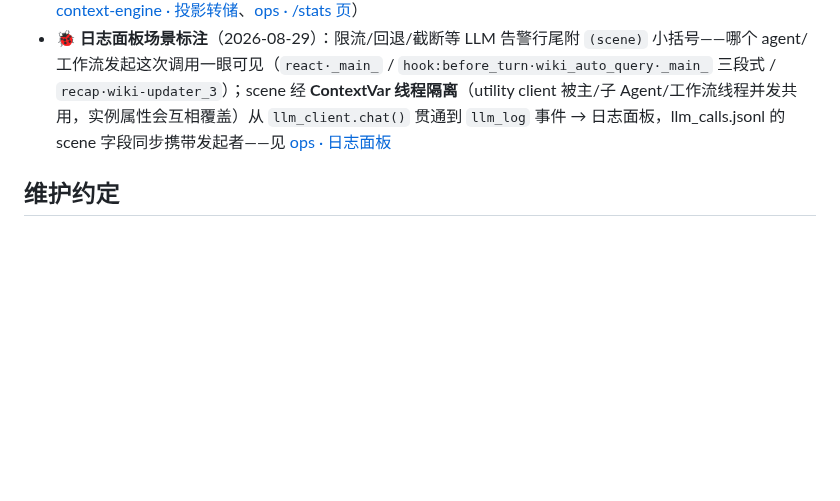
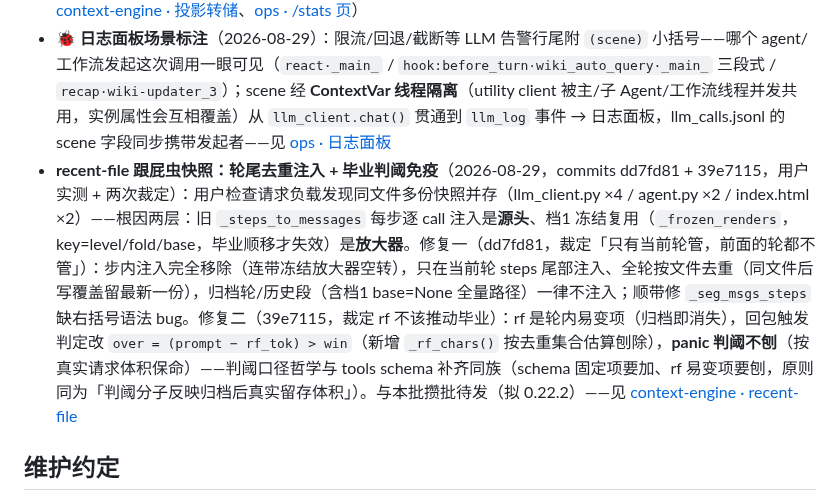
Before and after one commit to vgp7758/Agt, a Markdown page: .agent/wiki/home.md, the part around the change. GitHub-like rendering; blank space fills up the shorter version.

Commit message:
docs: wiki auto-maintenance — [wiki-updater_3] done：本轮 wiki 维护完成，三个动作全部落盘（✅ 结果已确认）：  ## 更新清单  **1. `architecture/context-engine.md` — 新增章节「recent-file 跟屁虫快照：轮尾去重注入 + 毕业判阈免疫（2026-08-29，commits dd7fd81 + 39e7115）」**（插在「分组衰减」之后）  - **机制定义**：`step.file_snapshots`（call_id → 快照）→ `<recent-file>` 块注入的跟屁虫语义 - **旧注入重复放大（用户实测）**：llm_client.py ×4 等——两层根因：步内逐 call 注入（源头）+ 档1 `_frozen_renders` 冻结复用（放大器，key=level/fold/base，毕业顺移才失效） - **修复一（dd7fd81，用户裁定「只有当前轮管」）**：步内注入完全移除（连带冻结放大器空转、无跨重启残留）；`_seg_msgs_steps` 统一注入当前轮 steps 尾部、按文件去重后写覆盖留最新一份；归档轮/历史段（含档1 base=None 路径）一律不注入；顺带修缺右括号语法 bug；六场景验证 + 机制自证 - **修复二（39e7115，用户裁定 rf 不推动毕业）**：`_rf_chars()` 去重集合估算 + 回包判阈 `over = (prompt − rf_tok) > win`；**panic 不刨**（真实体积保命）；口径哲学与 tools schema 补齐同族（固定项要加、易变项要刨，同为「判阈分子反映归档后真实留存体积」）并互链  **2. 同页「投影总览」**：`[current turn]` 装配行补上 `+ recent-file（steps 尾部、按文件去重只留最新一份）`——装配顺序与实现同步…（截断，完整回复 agent_query_events("wiki-updater_3", 1)）
Co-authored-by: Agt <vgp123@foxmail.com>

```diff
--- a/.agent/wiki/home.md
+++ b/.agent/wiki/home.md
@@ -106,6 +106,7 @@ architecture/adr-stateful-externalization.md — 有状态系统外置评估（
 
 - **投影转储 JSON 化：负载本体 pretty-print，零构造零截断**（2026-08，commit 2dc64f2）：`_dump_projection` 直接 `json.dumps(payload, indent=2, ensure_ascii=False, default=str)` 转储发给模型的完整负载（含 tool_calls 结构、reasoning_content），元信息收进 `_meta` 顶层字段（turn/step/model/agent_id/time）——`json.load` 即消费，考古/对拍零损耗；文件名 `t{N}_s{M}_{ts}.json` 惯例不变（原 `.txt` 自定义格式 + 8000 字截断仅存旧存档）。上方「排障闭环：t{N}·s{M} 轮步标记」条目中的 `.txt` 引用即旧格式——排障时打开 `projections/t{N}_s{M}_*.json`（详见 [context-engine · 投影转储](architecture/context-engine.md#投影转储文件名与-ts-标记commit-4aced81)、[ops · /stats 页](guides/ops.md#stats-页webui-统计按钮)）
 - **🐞 日志面板场景标注**（2026-08-29）：限流/回退/截断等 LLM 告警行尾附 `(scene)` 小括号——哪个 agent/工作流发起这次调用一眼可见（`react·_main_` / `hook:before_turn·wiki_auto_query·_main_` 三段式 / `recap·wiki-updater_3`）；scene 经 **ContextVar 线程隔离**（utility client 被主/子 Agent/工作流线程并发共用，实例属性会互相覆盖）从 `llm_client.chat()` 贯通到 `llm_log` 事件 → 日志面板，llm_calls.jsonl 的 scene 字段同步携带发起者——见 [ops · 日志面板](guides/ops.md#日志面板--场景标注2026-08)
+- **recent-file 跟屁虫快照：轮尾去重注入 + 毕业判阈免疫**（2026-08-29，commits dd7fd81 + 39e7115，用户实测 + 两次裁定）：用户检查请求负载发现同文件多份快照并存（llm_client.py ×4 / agent.py ×2 / index.html ×2）——根因两层：旧 `_steps_to_messages` 每步逐 call 注入是**源头**、档1 冻结复用（`_frozen_renders`，key=level/fold/base，毕业顺移才失效）是**放大器**。修复一（dd7fd81，裁定「只有当前轮管，前面的轮都不管」）：步内注入完全移除（连带冻结放大器空转），只在当前轮 steps 尾部注入、全轮按文件去重（同文件后写覆盖留最新一份），归档轮/历史段（含档1 base=None 全量路径）一律不注入；顺带修 `_seg_msgs_steps` 缺右括号语法 bug。修复二（39e7115，裁定 rf 不该推动毕业）：rf 是轮内易变项（归档即消失），回包触发判定改 `over = (prompt − rf_tok) > win`（新增 `_rf_chars()` 按去重集合估算刨除），**panic 判阈不刨**（按真实请求体积保命）——判阈口径哲学与 tools schema 补齐同族（schema 固定项要加、rf 易变项要刨，原则同为「判阈分子反映归档后真实留存体积」）。与本批攒批待发（拟 0.22.2）——见 [context-engine · recent-file](architecture/context-engine.md#recent-file-跟屁虫快照轮尾去重注入--毕业判阈免疫2026-08-29commits-dd7fd81--39e7115)
 
 ## 维护约定
 
```
Also changed, not shown: 1 other file.
